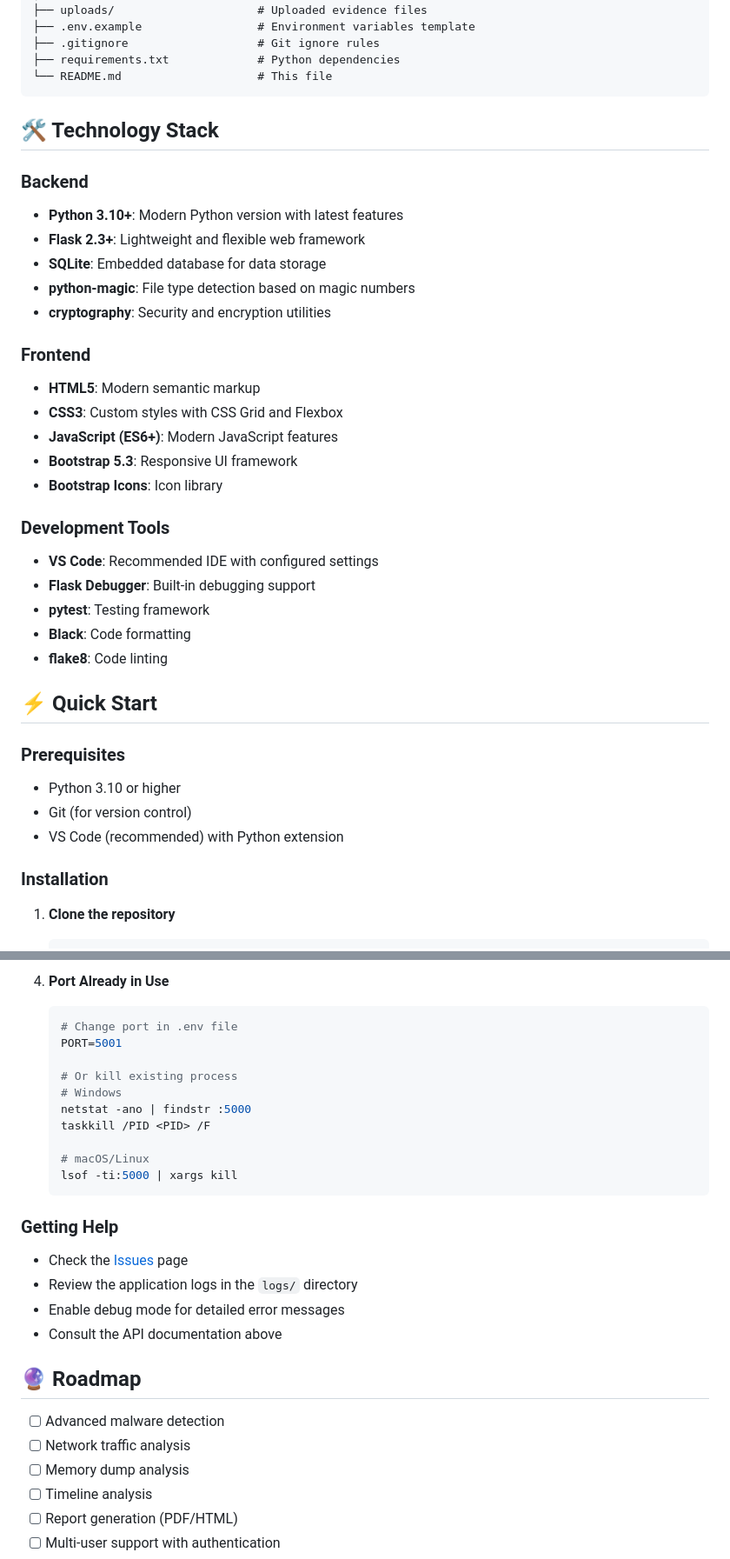
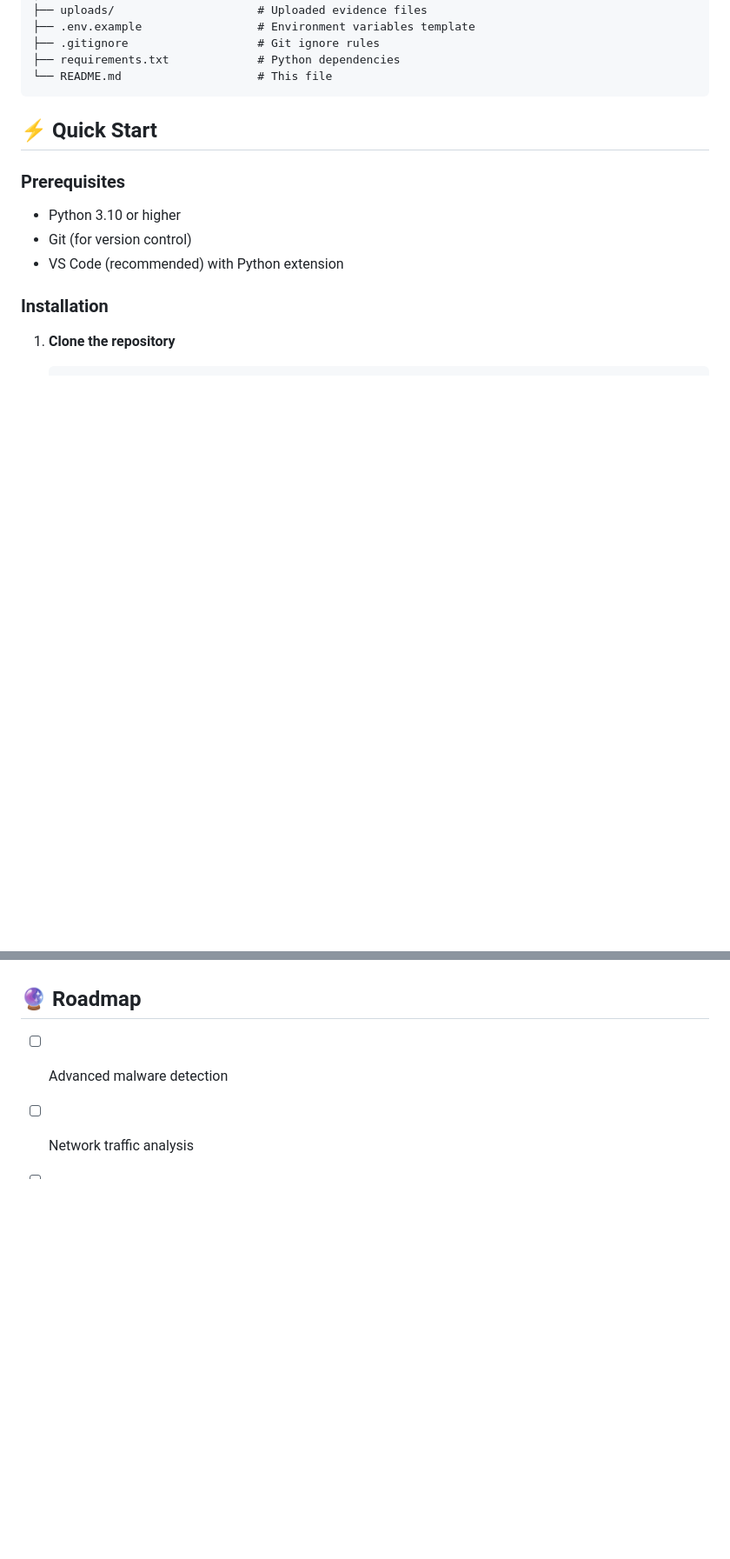
Before and after one commit to puneetkeshri95/Digital-Forensic-Project, a Markdown page: README.md, 2 parts joined by grey strips. Shown: that part at 87% size. Rendered like a GitHub page; blank space fills up the shorter version.

````diff
--- a/README.md
+++ b/README.md
@@ -62,32 +62,6 @@ Digital Forensic/
 ├── requirements.txt             # Python dependencies
 └── README.md                    # This file
 ```
-
-## 🛠️ Technology Stack
-
-### Backend
-
-- **Python 3.10+**: Modern Python version with latest features
-- **Flask 2.3+**: Lightweight and flexible web framework
-- **SQLite**: Embedded database for data storage
-- **python-magic**: File type detection based on magic numbers
-- **cryptography**: Security and encryption utilities
-
-### Frontend
-
-- **HTML5**: Modern semantic markup
-- **CSS3**: Custom styles with CSS Grid and Flexbox
-- **JavaScript (ES6+)**: Modern JavaScript features
-- **Bootstrap 5.3**: Responsive UI framework
-- **Bootstrap Icons**: Icon library
-
-### Development Tools
-
-- **VS Code**: Recommended IDE with configured settings
-- **Flask Debugger**: Built-in debugging support
-- **pytest**: Testing framework
-- **Black**: Code formatting
-- **flake8**: Code linting
 
 ## ⚡ Quick Start
 
@@ -403,24 +222,3 @@ This project is licensed under the MIT License - see the [LICENSE](LICENSE) file
-4. **Port Already in Use**
-
-   ```bash
-   # Change port in .env file
-   PORT=5001
-
-   # Or kill existing process
-   # Windows
-   netstat -ano | findstr :5000
-   taskkill /PID <PID> /F
-
-   # macOS/Linux
-   lsof -ti:5000 | xargs kill
-   ```
-
-### Getting Help
-
-- Check the [Issues](https://github.com/your-repo/issues) page
-- Review the application logs in the `logs/` directory
-- Enable debug mode for detailed error messages
-- Consult the API documentation above
 
 ## 🔮 Roadmap
 
````
Also changed, not shown: other parts of README.md (+1 -170 lines).
